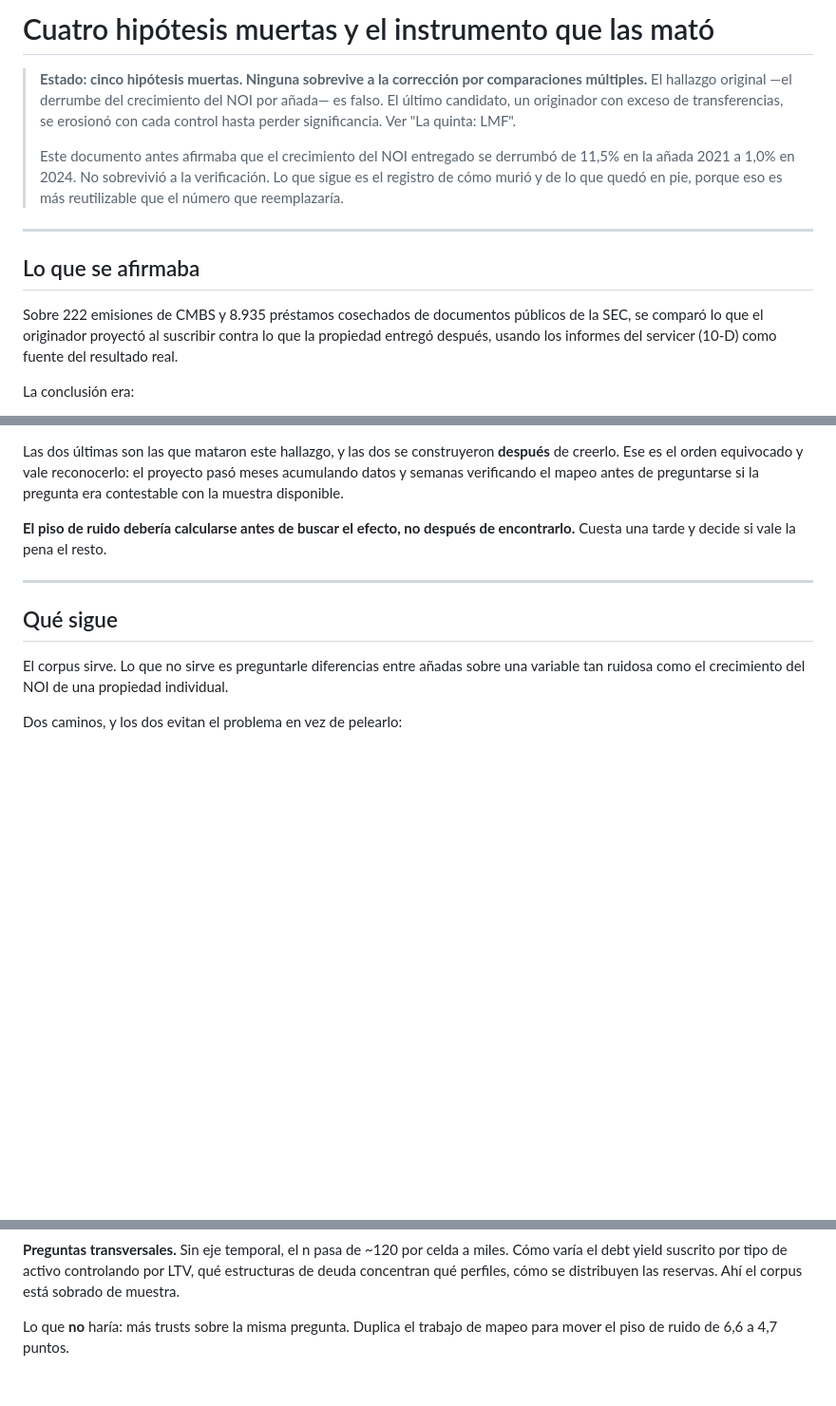
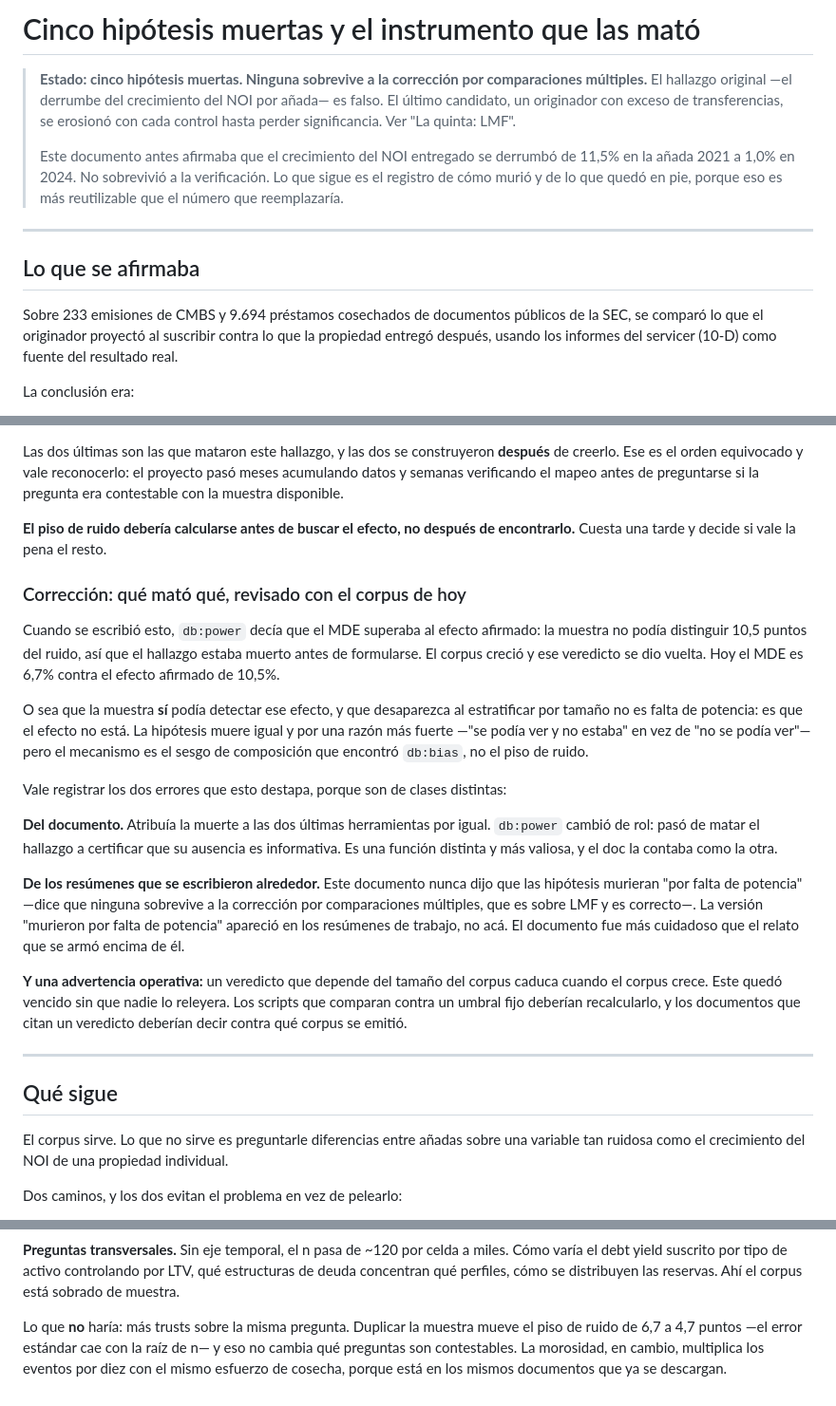
Before and after one commit to pmigliasso1980/financials-playground, a Markdown page: docs/hallazgo-suscripcion.md, 3 parts joined by grey strips. Shown at 95% size. Rendered like a GitHub page; blank space fills up the shorter version.

Commit message:
El doc: el veredicto de db:power caducó cuando creció el corpus
Auditoría de docs/hallazgo-suscripcion.md contra los números de hoy, que es lo
único que un lector externo leería.

Cuando se escribió, db:power decía que el MDE superaba al efecto afirmado: la
muestra no podía distinguir 10,5 puntos del ruido. El corpus creció y el veredicto
se dio vuelta — MDE 6,7% contra 10,5%. La muestra sí podía detectarlo, y que
desaparezca al estratificar no es falta de potencia sino ausencia del efecto.

La hipótesis muere igual y mejor: "se podía ver y no estaba" es más fuerte que "no
se podía ver". Pero el doc atribuía la muerte a db:power, y su rol cambió de matar
el hallazgo a certificar que su ausencia es informativa.

El otro error es mío y no del doc: este documento nunca dijo "murieron por falta de
potencia" —dice que ninguna sobrevive a la corrección por comparaciones múltiples,
que es sobre LMF y es correcto—. Esa frase apareció en los resúmenes de trabajo que
escribí encima. El documento fue más cuidadoso que el relato.

Queda anotada la advertencia general: un veredicto que depende del tamaño del
corpus caduca cuando el corpus crece, y este quedó vencido sin que nadie lo
releyera. Los documentos que citan un veredicto deberían decir contra qué corpus se
emitió.

Además: título "Cuatro hipótesis" cuando el estado decía cinco, y los conteos de
222 emisiones / 8.935 préstamos actualizados a 233 / 9.694.

```diff
--- a/docs/hallazgo-suscripcion.md
+++ b/docs/hallazgo-suscripcion.md
@@ -1,4 +1,4 @@
-# Cuatro hipótesis muertas y el instrumento que las mató
+# Cinco hipótesis muertas y el instrumento que las mató
 
 > **Estado: cinco hipótesis muertas. Ninguna sobrevive a la corrección por
 > comparaciones múltiples.**
@@ -15,7 +15,7 @@
 
 ## Lo que se afirmaba
 
-Sobre 222 emisiones de CMBS y 8.935 préstamos cosechados de documentos públicos
+Sobre 233 emisiones de CMBS y 9.694 préstamos cosechados de documentos públicos
 de la SEC, se comparó lo que el originador proyectó al suscribir contra lo que la
 propiedad entregó después, usando los informes del servicer (10-D) como fuente
 del resultado real.
@@ -322,6 +322,37 @@ preguntarse si la pregunta era contestable con la muestra disponible.
 **El piso de ruido debería calcularse antes de buscar el efecto, no después de
 encontrarlo.** Cuesta una tarde y decide si vale la pena el resto.
 
+### Corrección: qué mató qué, revisado con el corpus de hoy
+
+Cuando se escribió esto, `db:power` decía que el MDE superaba al efecto afirmado:
+la muestra no podía distinguir 10,5 puntos del ruido, así que el hallazgo estaba
+muerto antes de formularse. El corpus creció y ese veredicto se dio vuelta. Hoy el
+MDE es 6,7% contra el efecto afirmado de 10,5%.
+
+O sea que la muestra **sí** podía detectar ese efecto, y que desaparezca al
+estratificar por tamaño no es falta de potencia: es que el efecto no está. La
+hipótesis muere igual y por una razón más fuerte —"se podía ver y no estaba" en
+vez de "no se podía ver"— pero el mecanismo es el sesgo de composición que
+encontró `db:bias`, no el piso de ruido.
+
+Vale registrar los dos errores que esto destapa, porque son de clases distintas:
+
+**Del documento.** Atribuía la muerte a las dos últimas herramientas por igual.
+`db:power` cambió de rol: pasó de matar el hallazgo a certificar que su ausencia
+es informativa. Es una función distinta y más valiosa, y el doc la contaba como la
+otra.
+
+**De los resúmenes que se escribieron alrededor.** Este documento nunca dijo que
+las hipótesis murieran "por falta de potencia" —dice que ninguna sobrevive a la
+corrección por comparaciones múltiples, que es sobre LMF y es correcto—. La
+versión "murieron por falta de potencia" apareció en los resúmenes de trabajo, no
+acá. El documento fue más cuidadoso que el relato que se armó encima de él.
+
+**Y una advertencia operativa:** un veredicto que depende del tamaño del corpus
+caduca cuando el corpus crece. Este quedó vencido sin que nadie lo releyera. Los
+scripts que comparan contra un umbral fijo deberían recalcularlo, y los documentos
+que citan un veredicto deberían decir contra qué corpus se emitió.
+
 ---
 
 ## Qué sigue
@@ -341,5 +372,8 @@ miles. Cómo varía el debt yield suscrito por tipo de activo controlando por LT
 qué estructuras de deuda concentran qué perfiles, cómo se distribuyen las
 reservas. Ahí el corpus está sobrado de muestra.
 
-Lo que **no** haría: más trusts sobre la misma pregunta. Duplica el trabajo de
-mapeo para mover el piso de ruido de 6,6 a 4,7 puntos.
+Lo que **no** haría: más trusts sobre la misma pregunta. Duplicar la muestra mueve
+el piso de ruido de 6,7 a 4,7 puntos —el error estándar cae con la raíz de n— y eso
+no cambia qué preguntas son contestables. La morosidad, en cambio, multiplica los
+eventos por diez con el mismo esfuerzo de cosecha, porque está en los mismos
+documentos que ya se descargan.
```
